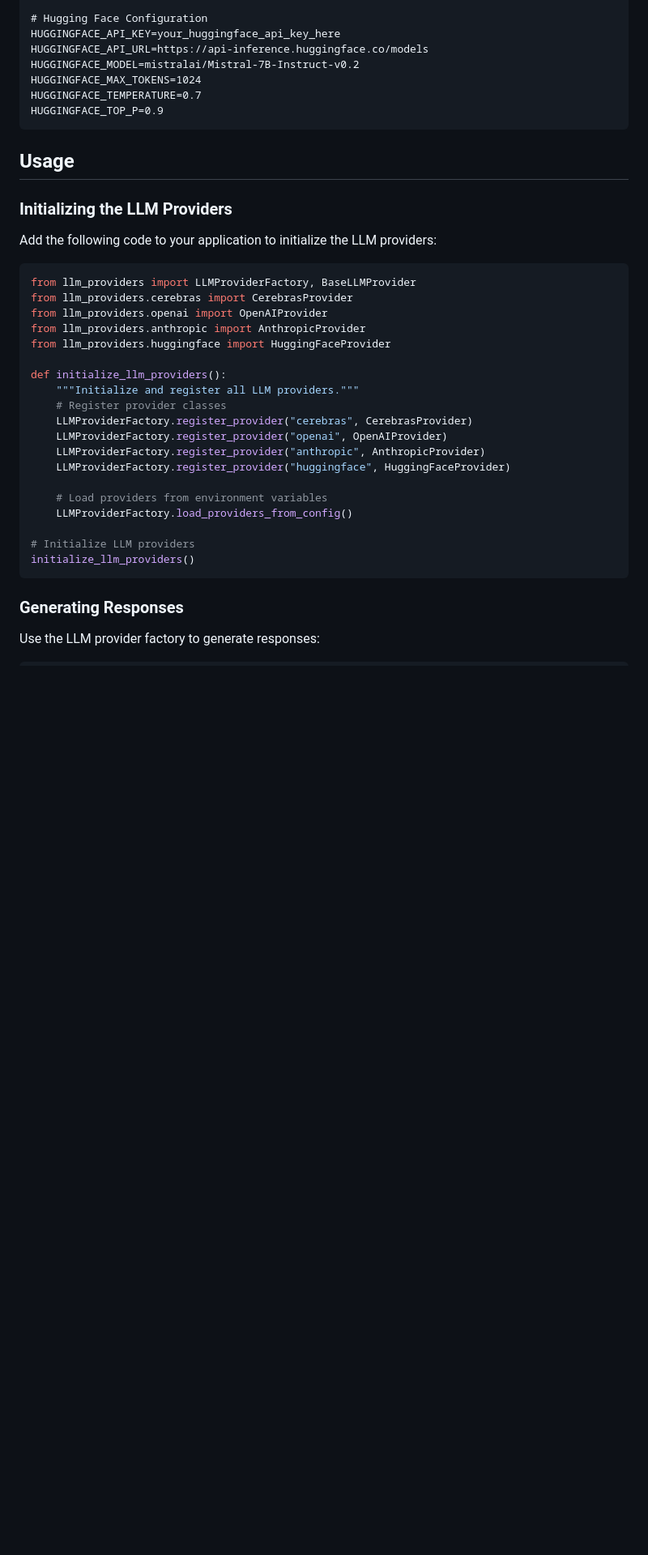
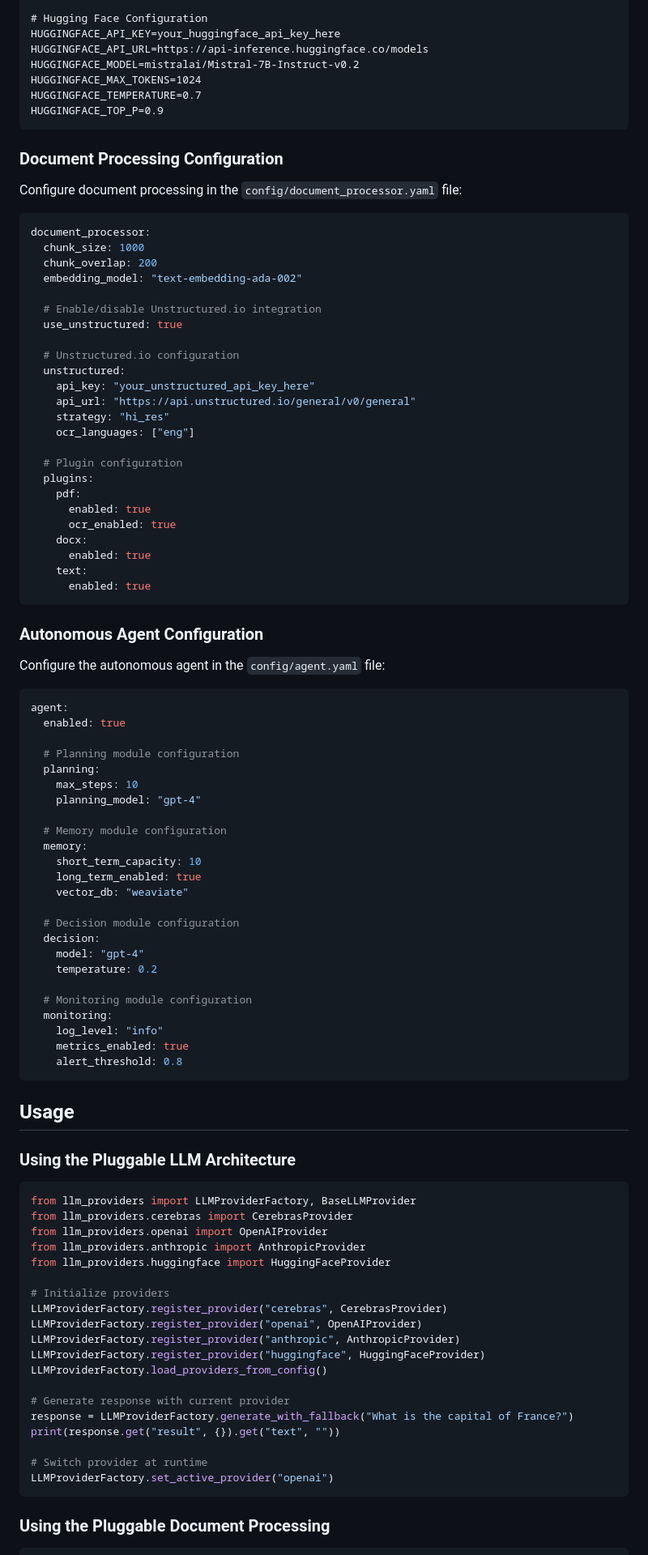
Before and after one commit to dronomyio/cerebras-rag-app, a Markdown page: README.md, the part around the change printed below. Shown: that part at 81% size. GitHub-like rendering; blank space fills up the shorter version.

````diff
--- a/README.md
+++ b/README.md
@@ -85,11 +102,71 @@ HUGGINGFACE_TEMPERATURE=0.7
 HUGGINGFACE_TOP_P=0.9
 ```
 
+### Document Processing Configuration
+
+Configure document processing in the `config/document_processor.yaml` file:
+
+```yaml
+document_processor:
+  chunk_size: 1000
+  chunk_overlap: 200
+  embedding_model: "text-embedding-ada-002"
+
+  # Enable/disable Unstructured.io integration
+  use_unstructured: true
+
+  # Unstructured.io configuration
+  unstructured:
+    api_key: "your_unstructured_api_key_here"
+    api_url: "https://api.unstructured.io/general/v0/general"
+    strategy: "hi_res"
+    ocr_languages: ["eng"]
+
+  # Plugin configuration
+  plugins:
+    pdf:
+      enabled: true
+      ocr_enabled: true
+    docx:
+      enabled: true
+    text:
+      enabled: true
+```
+
+### Autonomous Agent Configuration
+
+Configure the autonomous agent in the `config/agent.yaml` file:
+
+```yaml
+agent:
+  enabled: true
+
+  # Planning module configuration
+  planning:
+    max_steps: 10
+    planning_model: "gpt-4"
+
+  # Memory module configuration
+  memory:
+    short_term_capacity: 10
+    long_term_enabled: true
+    vector_db: "weaviate"
+
+  # Decision module configuration
+  decision:
+    model: "gpt-4"
+    temperature: 0.2
+
+  # Monitoring module configuration
+  monitoring:
+    log_level: "info"
+    metrics_enabled: true
+    alert_threshold: 0.8
+```
+
 ## Usage
 
-### Initializing the LLM Providers
-
-Add the following code to your application to initialize the LLM providers:
+### Using the Pluggable LLM Architecture
 
 ```python
 from llm_providers import LLMProviderFactory, BaseLLMProvider
@@ -98,23 +175,21 @@ from llm_providers.openai import OpenAIProvider
 from llm_providers.anthropic import AnthropicProvider
 from llm_providers.huggingface import HuggingFaceProvider
 
-def initialize_llm_providers():
-    """Initialize and register all LLM providers."""
-    # Register provider classes
-    LLMProviderFactory.register_provider("cerebras", CerebrasProvider)
-    LLMProviderFactory.register_provider("openai", OpenAIProvider)
-    LLMProviderFactory.register_provider("anthropic", AnthropicProvider)
-    LLMProviderFactory.register_provider("huggingface", HuggingFaceProvider)
+# Initialize providers
+LLMProviderFactory.register_provider("cerebras", CerebrasProvider)
+LLMProviderFactory.register_provider("openai", OpenAIProvider)
+LLMProviderFactory.register_provider("anthropic", AnthropicProvider)
+LLMProviderFactory.register_provider("huggingface", HuggingFaceProvider)
+LLMProviderFactory.load_providers_from_config()
 
-    # Load providers from environment variables
-    LLMProviderFactory.load_providers_from_config()
+# Generate response with current provider
+response = LLMProviderFactory.generate_with_fallback("What is the capital of France?")
+print(response.get("result", {}).get("text", ""))
 
-# Initialize LLM providers
-initialize_llm_providers()
+# Switch provider at runtime
+LLMProviderFactory.set_active_provider("openai")
 ```
 
-### Generating Responses
-
-Use the LLM provider factory to generate responses:
+### Using the Pluggable Document Processing
 
 ```python
````
Also changed, not shown: other parts of README.md (+132 -83 lines).
